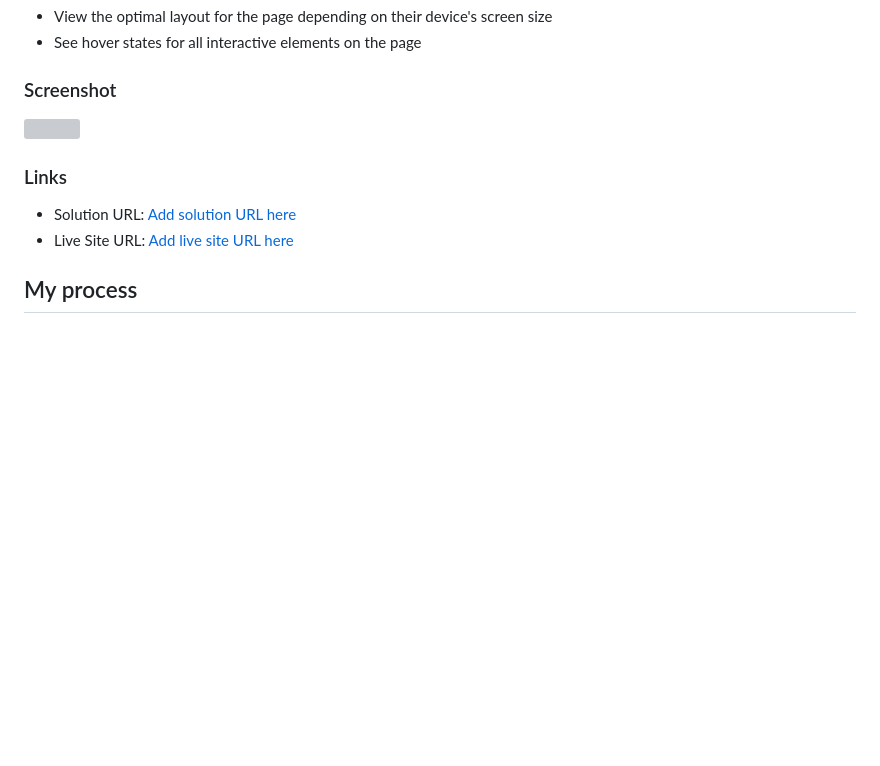
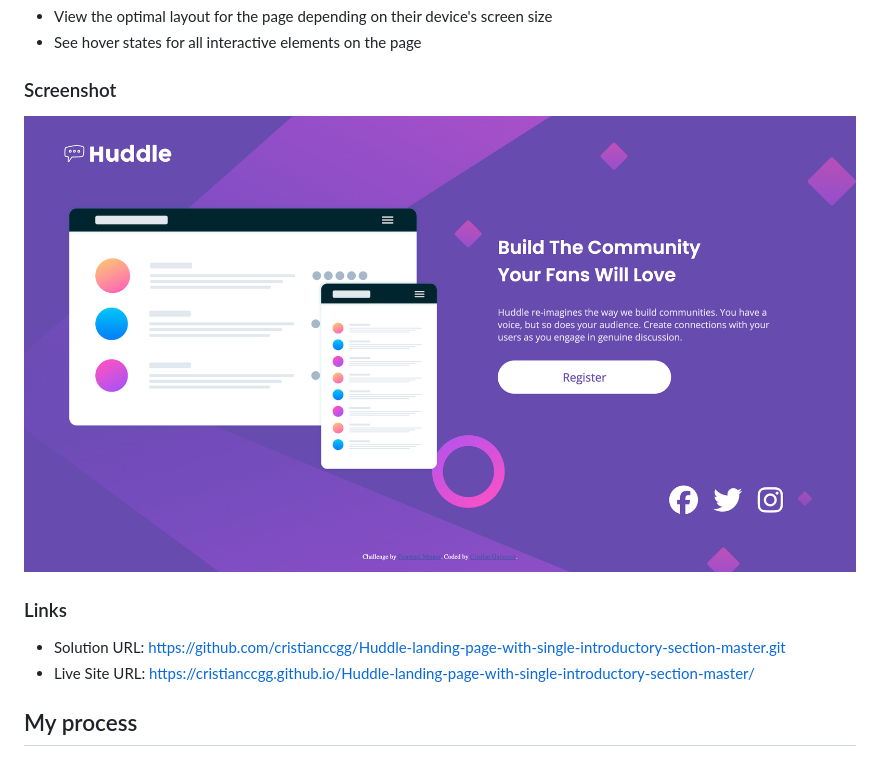
Before and after one commit to cristianccgg/Huddle-landing-page-with-single-introductory-section-master, a Markdown page: README.md, the part around the change. Drawn GitHub-style; pictures changed too: images/Solution-screeshot.png (added); blank space fills up the shorter version; grey boxes are pictures that could not be loaded.

```diff
--- a/README.md
+++ b/README.md
@@ -22,12 +22,12 @@ Users should be able to:
 
 ### Screenshot
 
-![](./screenshot.jpg)
+![](/images/Solution-screeshot.png)
 
 ### Links
 
-- Solution URL: [Add solution URL here](https://your-solution-url.com)
-- Live Site URL: [Add live site URL here](https://your-live-site-url.com)
+- Solution URL: https://github.com/cristianccgg/Huddle-landing-page-with-single-introductory-section-master.git
+- Live Site URL: https://cristianccgg.github.io/Huddle-landing-page-with-single-introductory-section-master/
 
 ## My process
 
```
Also changed, not shown: 1 other file.
